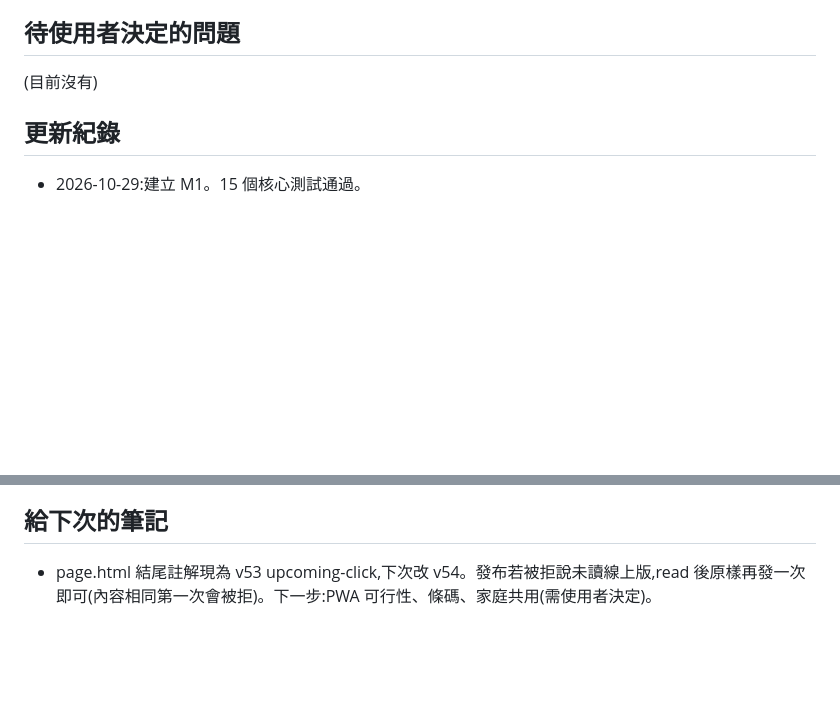
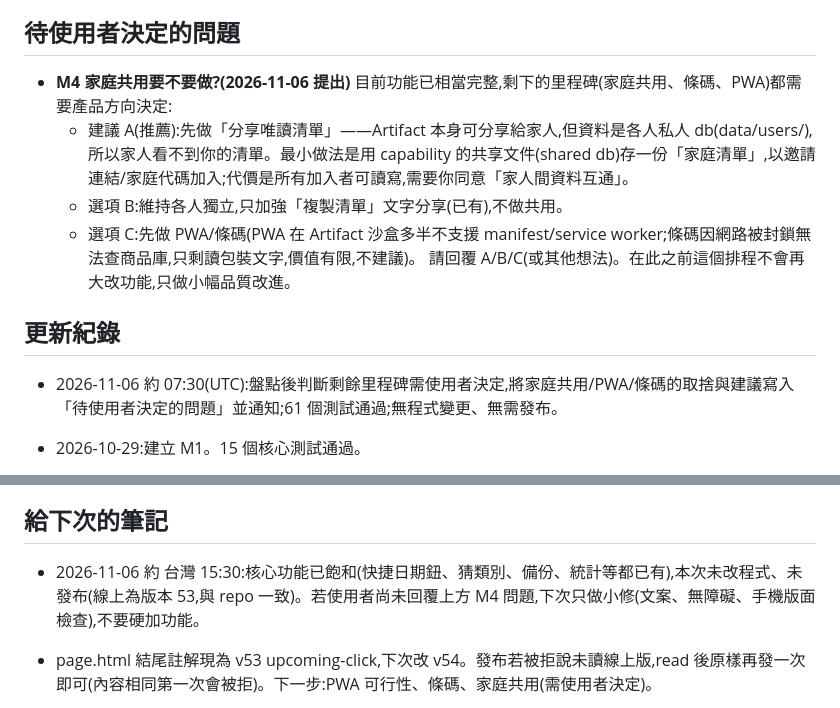
Before and after one commit to Kaikaiouo/Claude-testing, a Markdown page: housekeeper-web/NOTES.md, 2 parts joined by grey strips. Rendered like a GitHub page; blank space fills up the shorter version.

Commit message:
housekeeper-web: NOTES 提出家庭共用等待使用者決定的問題
Co-Authored-By: Claude Sonnet 5.5 <noreply@anthropic.com>
Claude-Session: https://claude.ai/code/session_01Mz4kEyVXDKj4jaq2imkAUW

```diff
--- a/housekeeper-web/NOTES.md
+++ b/housekeeper-web/NOTES.md
@@ -18,9 +18,14 @@
 - [ ] M4:家庭共用(多人同一份清單)、PWA 安裝到手機主畫面
 
 ## 待使用者決定的問題
-(目前沒有)
+- **M4 家庭共用要不要做?(2026-11-06 提出)** 目前功能已相當完整,剩下的里程碑(家庭共用、條碼、PWA)都需要產品方向決定:
+  - 建議 A(推薦):先做「分享唯讀清單」——Artifact 本身可分享給家人,但資料是各人私人 db(data/users/<id>),所以家人看不到你的清單。最小做法是用 capability 的共享文件(shared db)存一份「家庭清單」,以邀請連結/家庭代碼加入;代價是所有加入者可讀寫,需要你同意「家人間資料互通」。
+  - 選項 B:維持各人獨立,只加強「複製清單」文字分享(已有),不做共用。
+  - 選項 C:先做 PWA/條碼(PWA 在 Artifact 沙盒多半不支援 manifest/service worker;條碼因網路被封鎖無法查商品庫,只剩讀包裝文字,價值有限,不建議)。
+  請回覆 A/B/C(或其他想法)。在此之前這個排程不會再大改功能,只做小幅品質改進。
 
 ## 更新紀錄
+- 2026-11-06 約 07:30(UTC):盤點後判斷剩餘里程碑需使用者決定,將家庭共用/PWA/條碼的取捨與建議寫入「待使用者決定的問題」並通知;61 個測試通過;無程式變更、無需發布。
 - 2026-10-29:建立 M1。15 個核心測試通過。
 - 2026-10-29 21:00(台灣時間,約):新增「統計」面板(待處理/已處理/浪費率、類別長條圖)、JSON 備份匯出與還原、處理物品時記錄 outcome(過期後才處理 = wasted);修正 .ics 分號未跳脫的 bug。18 個測試通過,400/1280 寬度深淺色截圖無橫向捲動、無 JS 錯誤。已發布(artifact 版本 3)。
 - 2026-10-29 15:10(UTC;台灣約 23:10):新增購物清單(core.js 的 addShopping/sortShopping/shopToForm、介面面板與提示條、備份/雲端同步含 shopping);窄螢幕標題列按鈕不再折行。20 個測試通過,400/1280 寬度截圖無橫向捲動、無 JS 錯誤。已發布(artifact 版本 4,capabilities 不變)。
@@ -81,6 +86,7 @@
 - 2026-11-06 約 07:00(UTC;台灣約 15:00):統計「未來 14 天到期」的長條可點(有件數的那天是按鈕):關閉統計並在清單只看當天到期物品,上方出現「只看 MM-DD 到期的物品 / 取消篩選」橫幅(core.js filterItems 新增 expiry 參數 + 測試)。61 個測試通過,400/1280 寬度無橫向捲動、無 JS 錯誤。已發布(版本 53,capabilities 沿用)。
 
 ## 給下次的筆記
+- 2026-11-06 約 台灣 15:30:核心功能已飽和(快捷日期鈕、猜類別、備份、統計等都已有),本次未改程式、未發布(線上為版本 53,與 repo 一致)。若使用者尚未回覆上方 M4 問題,下次只做小修(文案、無障礙、手機版面檢查),不要硬加功能。
 - page.html 結尾註解現為 v53 upcoming-click,下次改 v54。發布若被拒說未讀線上版,read 後原樣再發一次即可(內容相同第一次會被拒)。下一步:PWA 可行性、條碼、家庭共用(需使用者決定)。
 - page.html 結尾註解現為 v52 upcoming-14d,下次改 v53。重發若被拒說「內容相同」,微調註解即可。下一步可做:點長條篩選當天物品、PWA、條碼、家庭共用。
 - page.html 結尾註解現為 v51 receipt-mode,下次改 v52。收據模式真實 sample 未測(只有 mock)。截圖 mock 需 limits 是 async 函式、json 直接掛在 sample 物件上。重發若與被拒內容相同就微調註解。PWA、條碼、家庭共用仍待。
```
